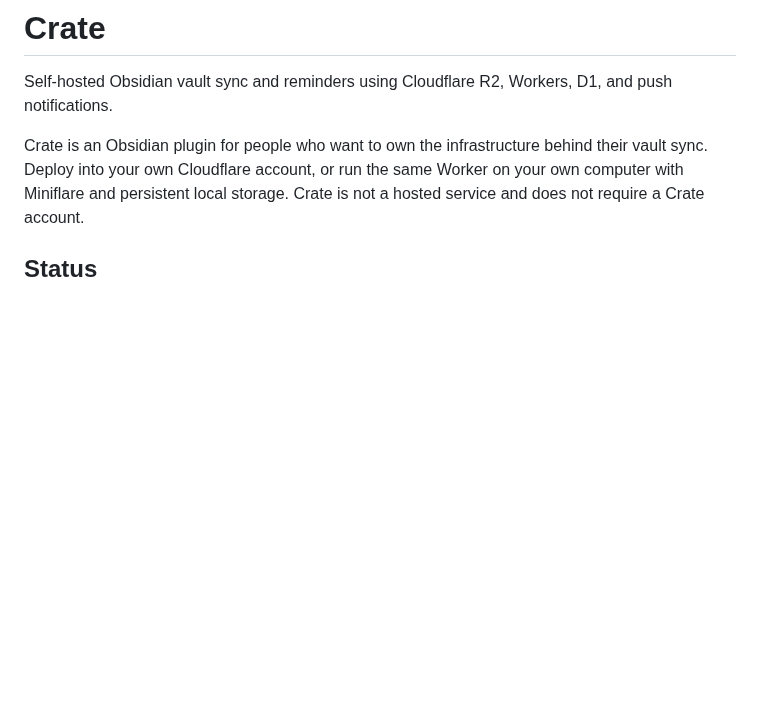
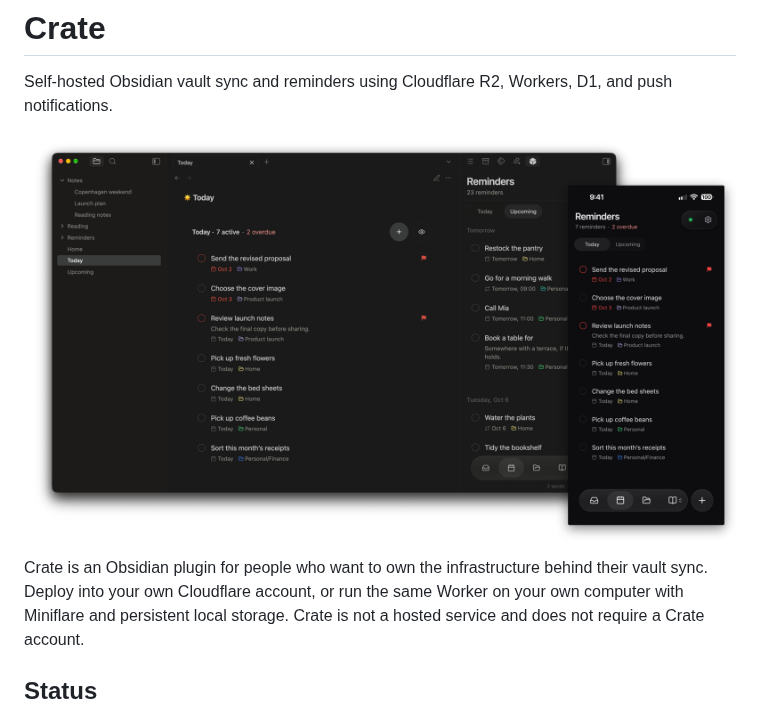
Before and after one commit to kaanbiryol/obsidian-crate, a Markdown page: README.md, the part around the change. Drawn GitHub-style; pictures changed too: docs/images/crate-overview.png (added); blank space fills up the shorter version.

Commit message:
docs: add plugin and web app overview image to the readme

```diff
--- a/README.md
+++ b/README.md
@@ -1,6 +1,8 @@
 # Crate
 
 Self-hosted Obsidian vault sync and reminders using Cloudflare R2, Workers, D1, and push notifications.
+
+![Crate in Obsidian on desktop, with the reminders web app on a phone](docs/images/crate-overview.png)
 
 Crate is an Obsidian plugin for people who want to own the infrastructure behind their vault sync. Deploy into your own Cloudflare account, or run the same Worker on your own computer with Miniflare and persistent local storage. Crate is not a hosted service and does not require a Crate account.
 
```
